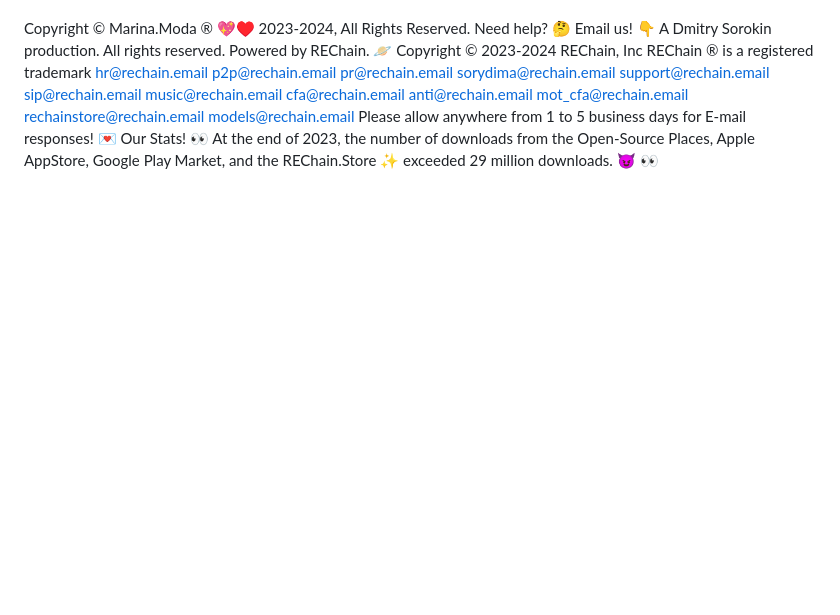
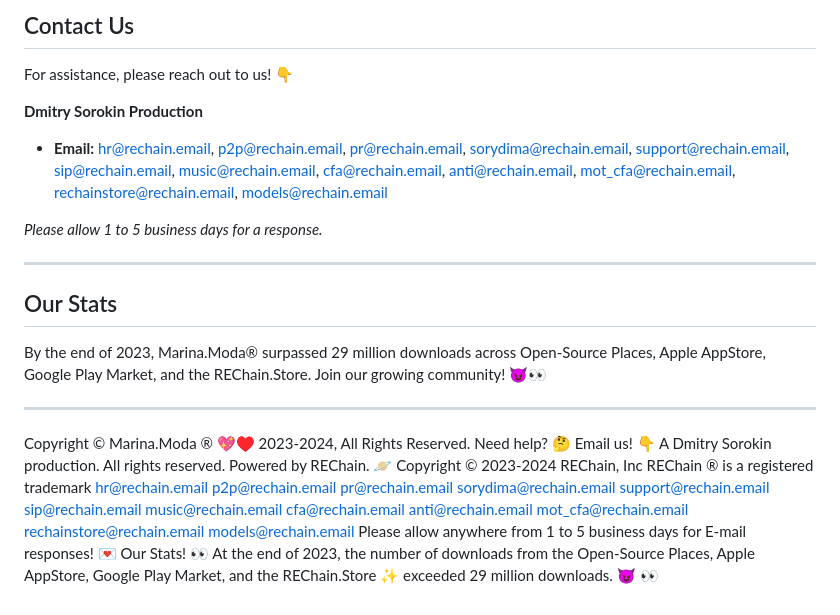
Before and after one commit to sorydima/Marina.Moda-, a Markdown page: README.md, the part around one of its changes. Drawn GitHub-style; blank space fills up the shorter version.

```diff
--- a/README.md
+++ b/README.md
@@ -43,2 +58,19 @@ samples, guidance on mobile development, and a full API reference.
+## Contact Us
+
+For assistance, please reach out to us! 👇
+
+**Dmitry Sorokin Production**
+
+- **Email:** hr@rechain.email, p2p@rechain.email, pr@rechain.email, sorydima@rechain.email, support@rechain.email, sip@rechain.email, music@rechain.email, cfa@rechain.email, anti@rechain.email, mot_cfa@rechain.email, rechainstore@rechain.email, models@rechain.email
+
+*Please allow 1 to 5 business days for a response.*
+
+---
+
+## Our Stats
+
+By the end of 2023, Marina.Moda® surpassed 29 million downloads across Open-Source Places, Apple AppStore, Google Play Market, and the REChain.Store. Join our growing community! 😈👀
+
+---
 
 Copyright © Marina.Moda ® 💖♥️ 2023-2024, All Rights Reserved. Need help? 🤔 Email us! 👇 A Dmitry Sorokin production. All rights reserved. Powered by REChain. 🪐 Copyright © 2023-2024 REChain, Inc REChain ® is a registered trademark hr@rechain.email p2p@rechain.email pr@rechain.email sorydima@rechain.email support@rechain.email sip@rechain.email music@rechain.email cfa@rechain.email anti@rechain.email mot_cfa@rechain.email rechainstore@rechain.email models@rechain.email Please allow anywhere from 1 to 5 business days for E-mail responses! 💌 Our Stats! 👀 At the end of 2023, the number of downloads from the Open-Source Places, Apple AppStore, Google Play Market, and the REChain.Store ✨ exceeded 29 million downloads. 😈 👀
```
Also changed, not shown: other parts of README.md (+37 -22 lines).
